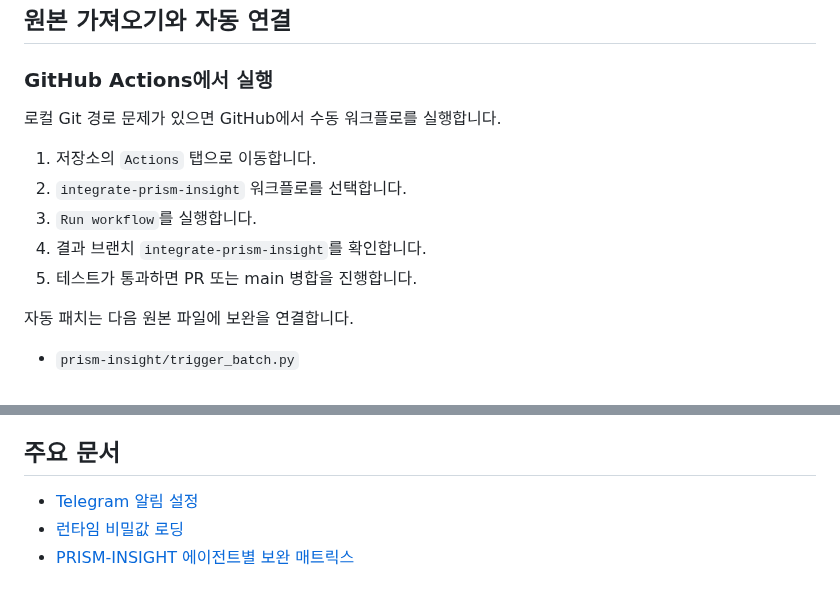
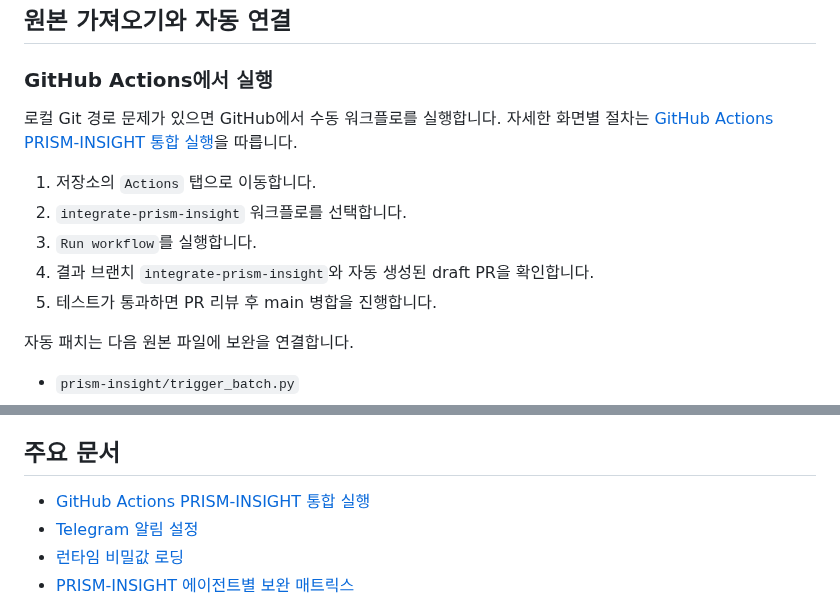
Before and after one commit to kdk212/agents_invest, a Markdown page: README.md, 2 parts joined by grey strips. Rendered like a GitHub page.

Commit message:
Link GitHub Actions integration guide

```diff
--- a/README.md
+++ b/README.md
@@ -92,13 +92,13 @@ AWS EC2에서는 `ENABLE_SSM_SETTINGS=true`를 켜면 `/agents-invest/kill-switc
 
 ### GitHub Actions에서 실행
 
-로컬 Git 경로 문제가 있으면 GitHub에서 수동 워크플로를 실행합니다.
+로컬 Git 경로 문제가 있으면 GitHub에서 수동 워크플로를 실행합니다. 자세한 화면별 절차는 [GitHub Actions PRISM-INSIGHT 통합 실행](docs/GITHUB_ACTIONS_PRISM_INTEGRATION_ko.md)을 따릅니다.
 
 1. 저장소의 `Actions` 탭으로 이동합니다.
 2. `integrate-prism-insight` 워크플로를 선택합니다.
 3. `Run workflow`를 실행합니다.
-4. 결과 브랜치 `integrate-prism-insight`를 확인합니다.
-5. 테스트가 통과하면 PR 또는 main 병합을 진행합니다.
+4. 결과 브랜치 `integrate-prism-insight`와 자동 생성된 draft PR을 확인합니다.
+5. 테스트가 통과하면 PR 리뷰 후 main 병합을 진행합니다.
 
 자동 패치는 다음 원본 파일에 보완을 연결합니다.
 
@@ -150,6 +150,7 @@ AWS 콘솔에서 직접 확인할 항목은 [AWS 콘솔 설정 체크리스트](
 
 ## 주요 문서
 
+- [GitHub Actions PRISM-INSIGHT 통합 실행](docs/GITHUB_ACTIONS_PRISM_INTEGRATION_ko.md)
 - [Telegram 알림 설정](docs/TELEGRAM_SETUP_ko.md)
 - [런타임 비밀값 로딩](docs/RUNTIME_SECRETS_ko.md)
 - [PRISM-INSIGHT 에이전트별 보완 매트릭스](docs/AGENT_ENHANCEMENT_MATRIX_ko.md)
```
